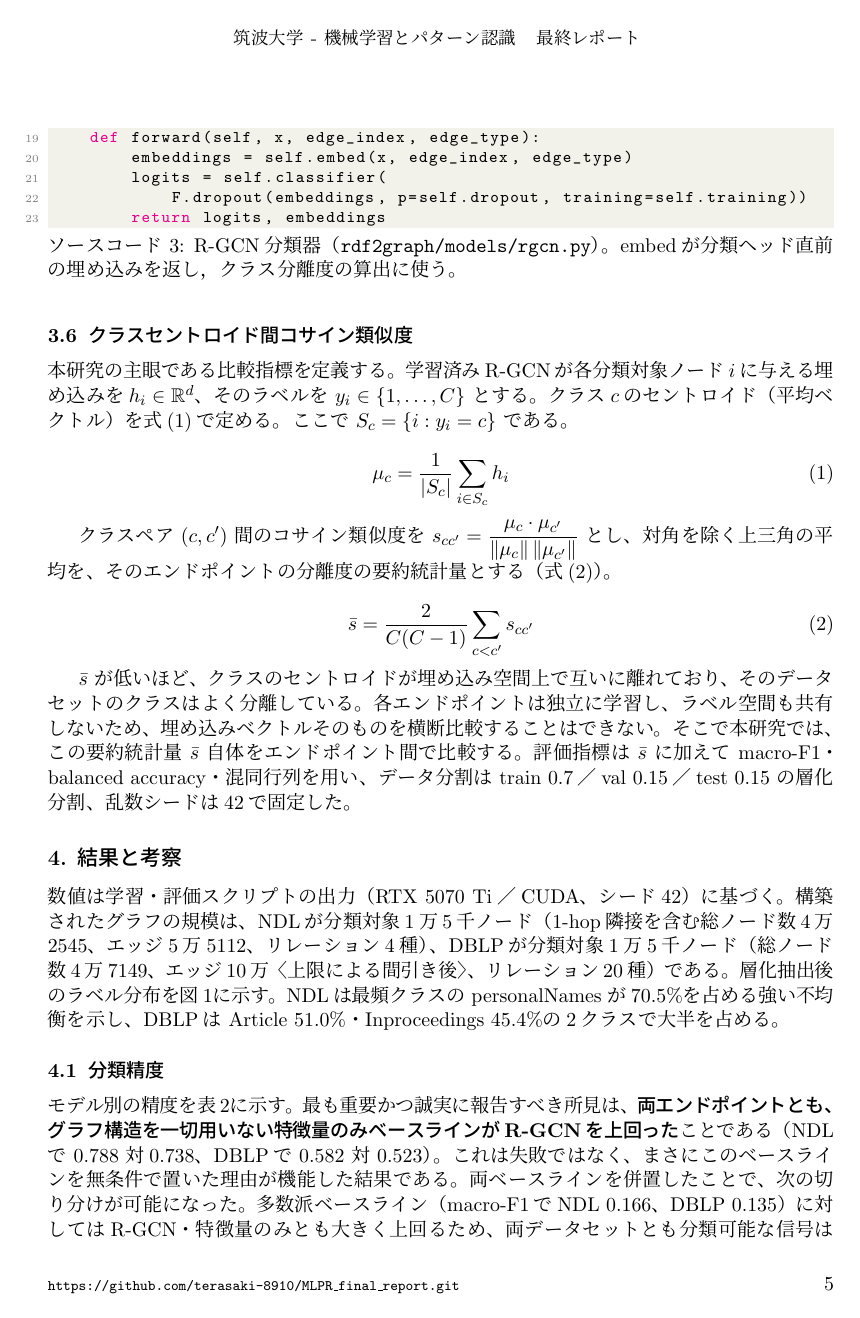
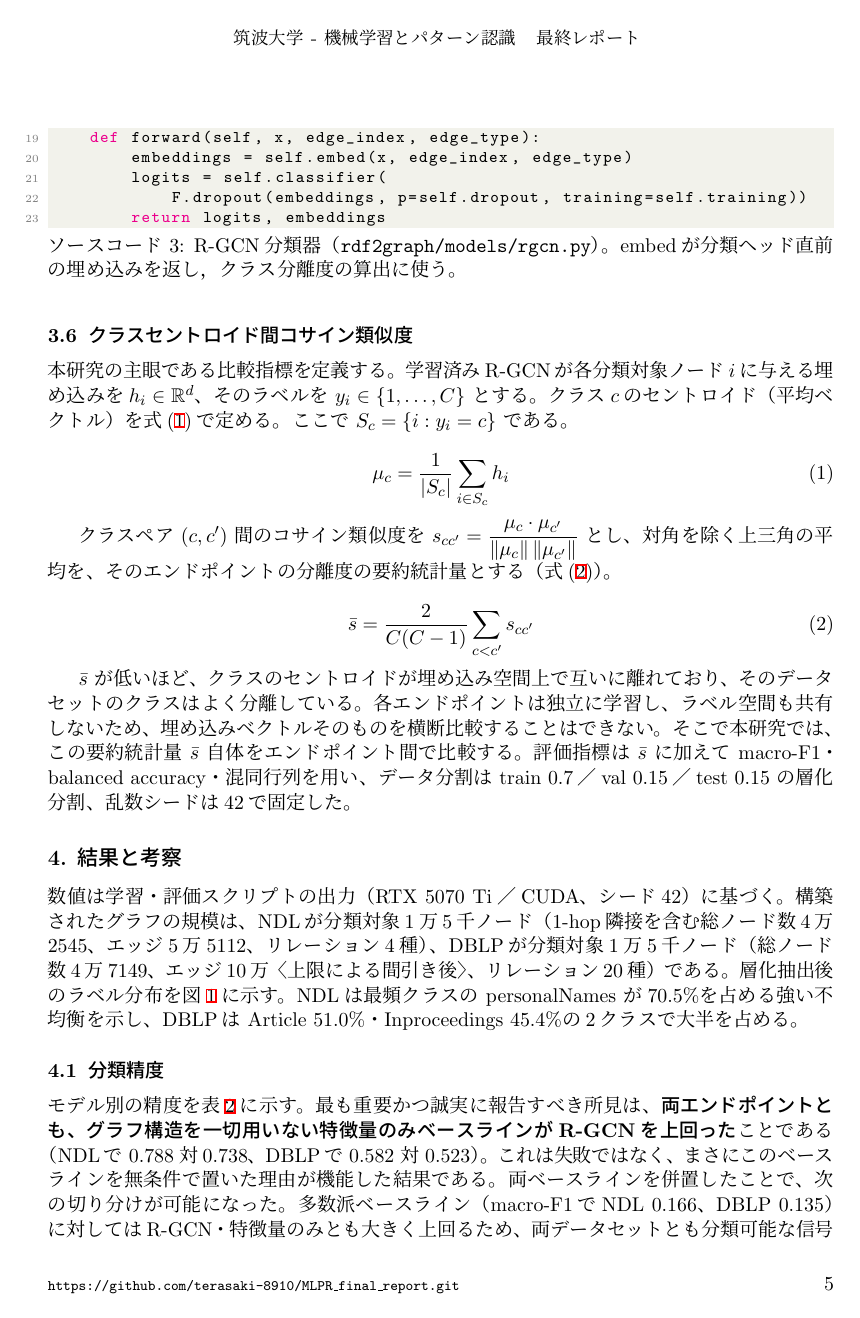
Before and after one commit to terasaki-8910/MLPR_final_report, a LaTeX document (report_tex/tex/hinooka_final.tex): page 5 of 9 before the commit and page 5 of 8 after it. Compiled offline with pLaTeX and dvipdfmx.

```diff
--- a/report_tex/tex/hinooka_final.tex
+++ b/report_tex/tex/hinooka_final.tex
@@ -1,6 +1,9 @@
 %%%%%%%%%%%%%%%%% DO NOT CHANGE HERE %%%%%%%%%%%%%%%%%%%%
 %%%%%%%%%%%%%%%%%%%%%%%%%%%%%%%%%%%%%%%%%%%%%%%%%%%%%%%%%%{
-    \documentclass[twoside,11pt]{article}
+    % dvipdfmx をドライバオプションとして明示する。platex+dvipdfmx のビルドで graphicx/color/
+    % hyperref に dvipdfmx ドライバを使わせ、PNG図(.xbb同梱)をネイティブ埋め込みするため
+    % (これが無いと graphics.cfg が dvips.def を選び、PNGを「no BoundingBox」で拒否する)。
+    \documentclass[dvipdfmx,twoside,11pt]{article}
     %%%%% PACKAGES %%%%%%
     \usepackage{pgm2016}
     \usepackage{amsmath}
@@ -15,9 +18,11 @@
     \usepackage{jlisting}
     \usepackage{color}
     \usepackage{hyperref}
-    \usepackage{auto-pst-pdf}
-    \usepackage{pst-all}
-    \usepackage{pstricks-add}
+    % 注: テンプレート(CS330.tex / hinooka_day8.tex)はPSTricks系(auto-pst-pdf, pst-all,
+    % pstricks-add)を読み込むが、本レポートはPSTricksの作図を一切使わない。これらを読み込むと
+    % graphicsドライバがdvipsに寄り、PNG図をEPSへ変換(ImageMagick)し更にdvipdfmxでの埋め込みに
+    % Ghostscriptが必要になる。本レポートはPNGをdvipdfmxでネイティブ埋め込みするため、未使用の
+    % PSTricks系3パッケージを外している(出力は不変、ビルド依存を削減)。
     \usepackage{booktabs}
 
     %%%%% MACROS %%%%%%
```
Also changed, not shown: report_tex/.latexbuild/hinooka_final.bbl (added), report_tex/.latexbuild/hinooka_final.pdf (added), report_tex/hinooka_final.pdf (added), 7 other files.
